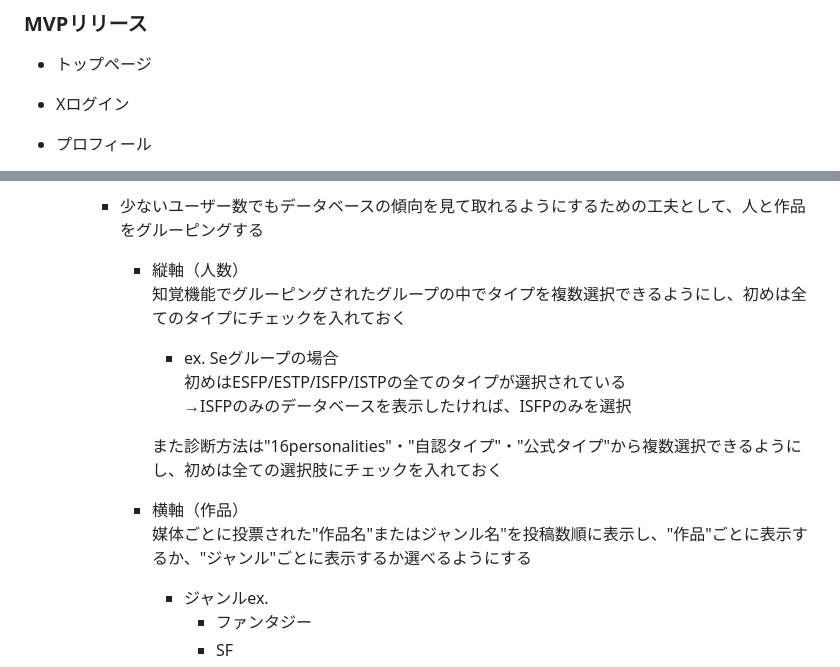
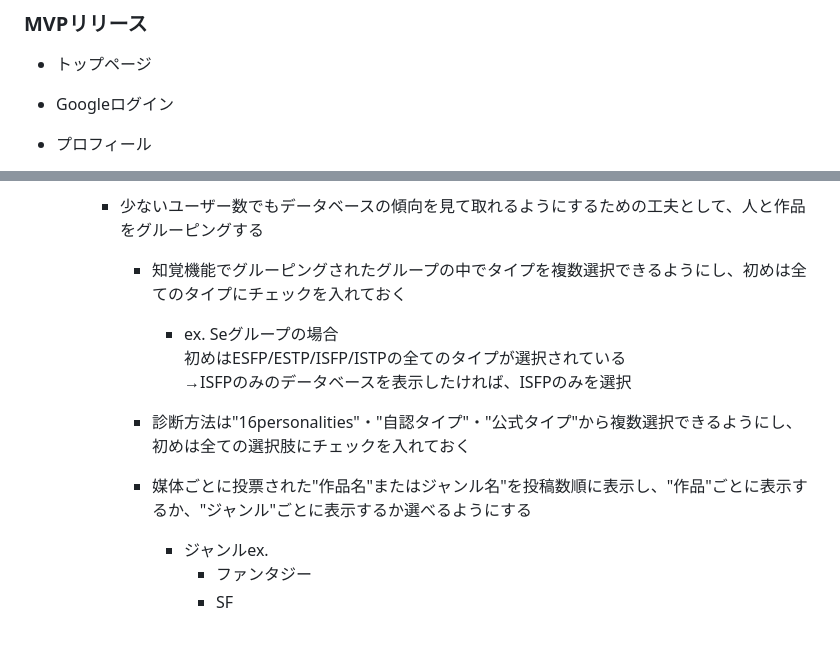
Before and after one commit to kentoiinuma/MBTI-Database, a Markdown page: README.md, 2 parts joined by grey strips. Drawn GitHub-style; blank space fills up the shorter version.

Commit message:
update: README

```diff
--- a/README.md
+++ b/README.md
@@ -61,7 +61,7 @@ MBTIは"最終的には自分でタイプを決める必要がある主観的な
 ## 機能候補
 ### MVPリリース
 - トップページ
-- Xログイン
+- Googleログイン
 - プロフィール
     - プロフィール編集
     - 診断方法
@@ -84,17 +84,15 @@ MBTIは"最終的には自分でタイプを決める必要がある主観的な
 - データベース詳細
     - データベース（棒グラフで表示）
         - 少ないユーザー数でもデータベースの傾向を見て取れるようにするための工夫として、人と作品をグルーピングする
-            - 縦軸（人数）
-            知覚機能でグルーピングされたグループの中でタイプを複数選択できるようにし、初めは全てのタイプにチェックを入れておく
+            - 知覚機能でグルーピングされたグループの中でタイプを複数選択できるようにし、初めは全てのタイプにチェックを入れておく
                 - ex.
                 Seグループの場合
                 初めはESFP/ESTP/ISFP/ISTPの全てのタイプが選択されている
                 →ISFPのみのデータベースを表示したければ、ISFPのみを選択
 
-                また診断方法は"16personalities"・"自認タイプ"・"公式タイプ"から複数選択できるようにし、初めは全ての選択肢にチェックを入れておく
+            - 診断方法は"16personalities"・"自認タイプ"・"公式タイプ"から複数選択できるようにし、初めは全ての選択肢にチェックを入れておく
 
-            - 横軸（作品）
-            媒体ごとに投票された"作品名"またはジャンル名"を投稿数順に表示し、"作品"ごとに表示するか、"ジャンル"ごとに表示するか選べるようにする
+            - 媒体ごとに投票された"作品名"またはジャンル名"を投稿数順に表示し、"作品"ごとに表示するか、"ジャンル"ごとに表示するか選べるようにする
                 - ジャンルex.
                     - ファンタジー
                     - SF
```
